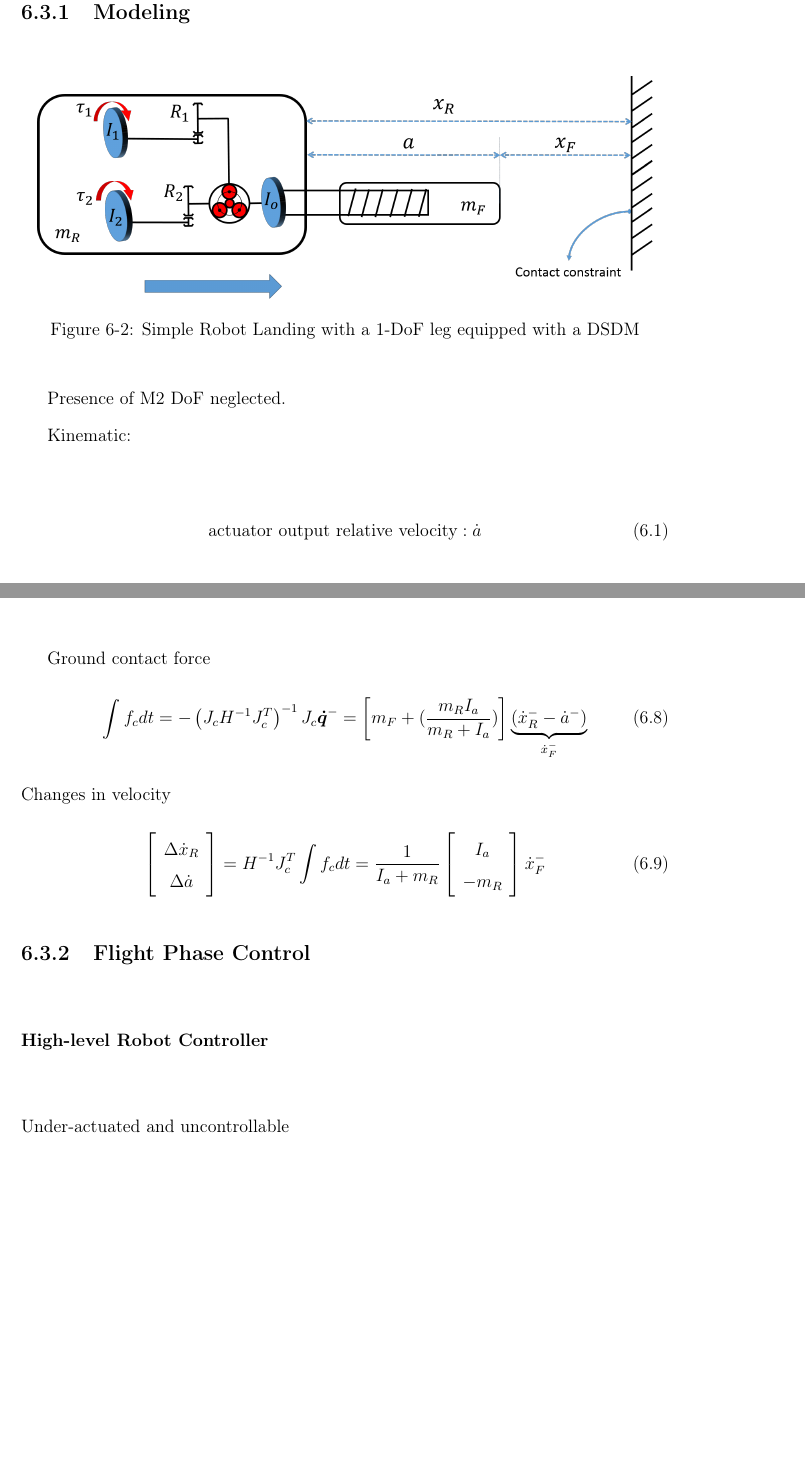
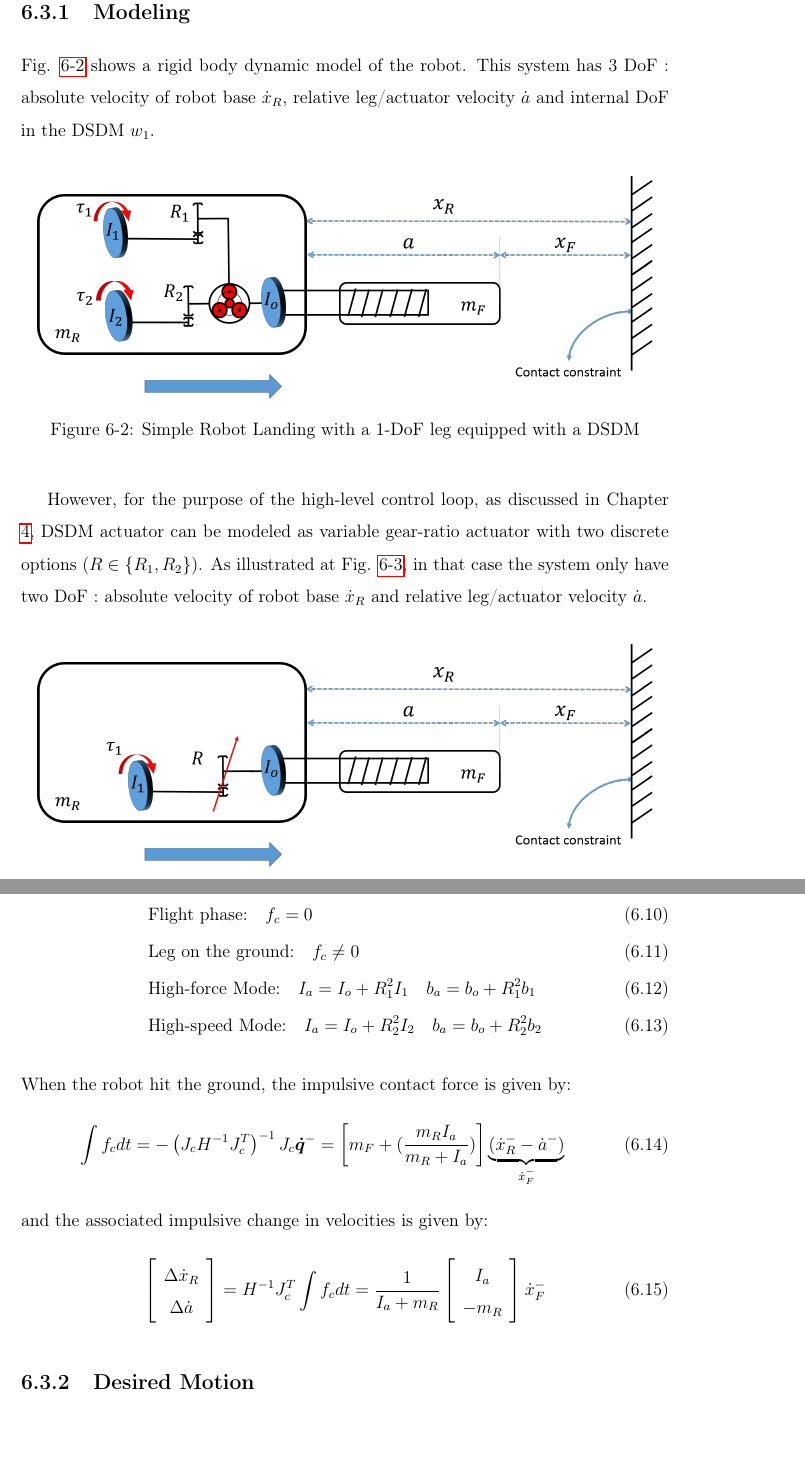
Before and after one commit to alx87grd/MIT-Thesis, a LaTeX thesis (main.tex, which reads src/casestudy.tex): two parts of pages 58 and 59 of 70 before the commit and two parts of pages 58 and 60 of 72 after it, joined at a grey line, cut so that both start at the same text, the shorter picture padded with empty space. Compiled offline with pdfLaTeX.

Commit message:
work on case study

```diff
--- a/src/casestudy.tex
+++ b/src/casestudy.tex
@@ -35,6 +35,8 @@
 
 \subsection{Modeling}
 
+Fig. \ref{fig:1dof_landing} shows a rigid body dynamic model of the robot. This system has 3 DoF : absolute velocity of robot base $\dot{x}_R$, relative leg/actuator velocity $\dot{a}$ and internal DoF in the DSDM $w_1$.
+
 \begin{figure}[htp]
 	\centering
 		\includegraphics[width=0.95\textwidth]{1dof_landing.png}
@@ -42,6 +44,9 @@
 	\label{fig:1dof_landing}
 \end{figure}
 
-Presence of M2 DoF neglected.
+However, for the purpose of the high-level control loop, as discussed in Chapter \ref{sec:ControlAndPlanningOfRobotUsingVariableGearRatioActuators}, DSDM actuator can be modeled as variable gear-ratio actuator with two discrete options ($R \in \{R_1,R_2\}$). As illustrated at Fig. \ref{fig:1dof_landing_approx}, in that case the system only have two DoF : absolute velocity of robot base $\dot{x}_R$ and relative leg/actuator velocity $\dot{a}$.
 
-Kinematic:
+\begin{figure}[htp]
+	\centering
+		\includegraphics[width=0.95\textwidth]{1dof_landing_approx.png}
+	\caption{Simple Robot Landing with a 1-DoF leg equipped with a DSDM}
@@ -49,2 +60 @@ Kinematic:
 \begin{align}
-\text{actuator output relative velocity} : \dot{a}
@@ -128,10 +140,17 @@ m_R + m_F & -m_F \\
 \end{array} \right] }_{J_c^T}
 f_c
 \end{align}
-
-
 %
-Ground contact force
+Those EoM are valid for all possible situations:
+%
+\begin{align}
+&\text{Flight phase:} \quad f_c = 0 \\
+&\text{Leg on the ground:} \quad f_c \neq 0 \\
+&\text{High-force Mode:} \quad I_a = I_o + R_1^2 I_1 \quad b_a = b_o + R_1^2 b_1 \\
+&\text{High-speed Mode:} \quad I_a = I_o + R_2^2 I_2 \quad b_a = b_o + R_2^2 b_2
+\end{align}
+%
+When the robot hit the ground, the impulsive contact force is given by:
 %
 \begin{align}
 \int{  f_c dt } &= - \left( J_c H^{-1} J_c^T \right)^{-1}  J_c \vec{\dot{q}}^- =
@@ -139,7 +158,7 @@ Ground contact force
 \label{eq:dsdm_impact_force}
 \end{align}
 %
-Changes in velocity
+and the associated impulsive change in velocities is given by:
 %
 \begin{align}
 \left[ \begin{array}{c}
@@ -152,9 +171,9 @@ I_a \\ -m_R
 \end{align}
 %
 
+\subsection{Desired Motion}
 
-\subsection{Flight Phase Control}
+\subsection{R* controller for the Flight phase}
 
-\subsubsection{High-level Robot Controller}
+During the flight phase, there is 2 DoF and only one actuator, the system is thus under-actuated. Moreover, the dynamic of the CoM is completely uncontrollable. The proposed R* algorithm, see Chapter \ref{sec:ControlAndPlanningOfRobotUsingVariableGearRatioActuators}, can still be used to control one out of the two DoF, i.e. using partial feedback linearization instead of full feedback linearization.
 
-Under-actuated and uncontrollable
```
Also changed, not shown: img/1dof_landing_approx.png (added), src/casestudy.tex (69 more changed lines).
